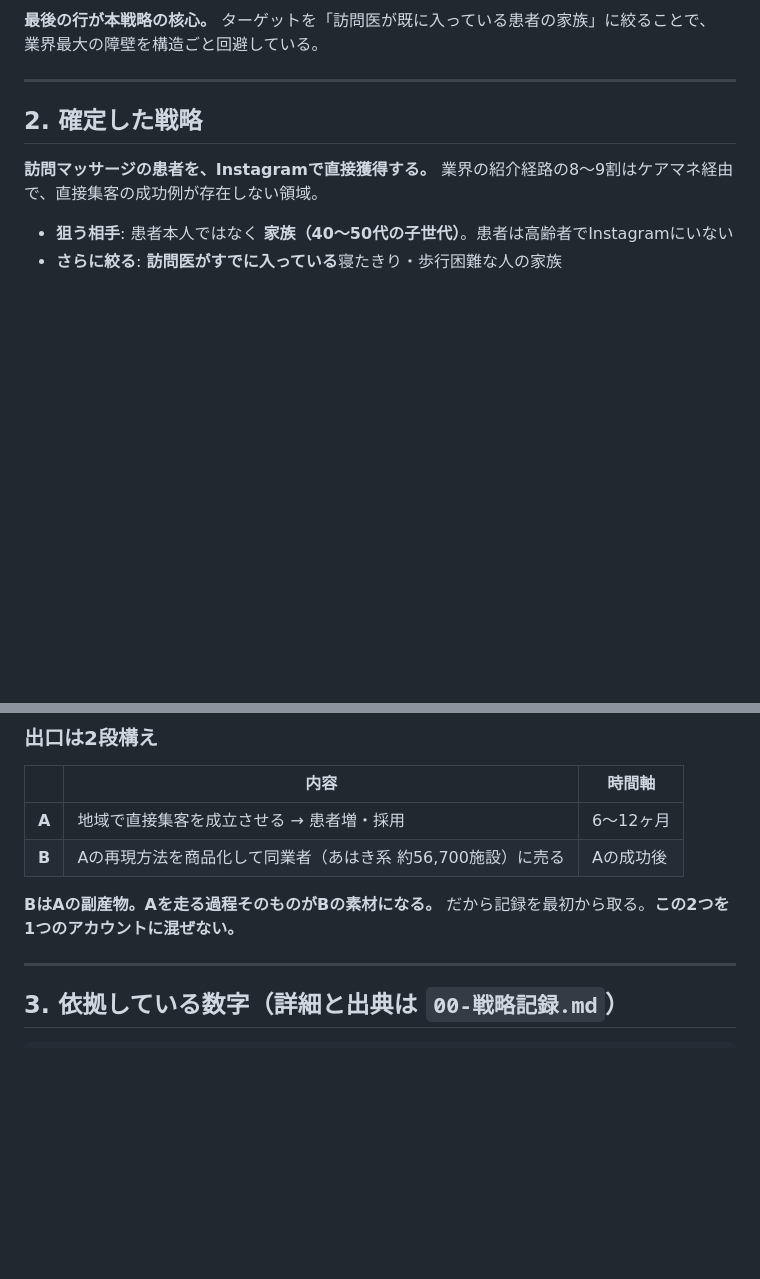
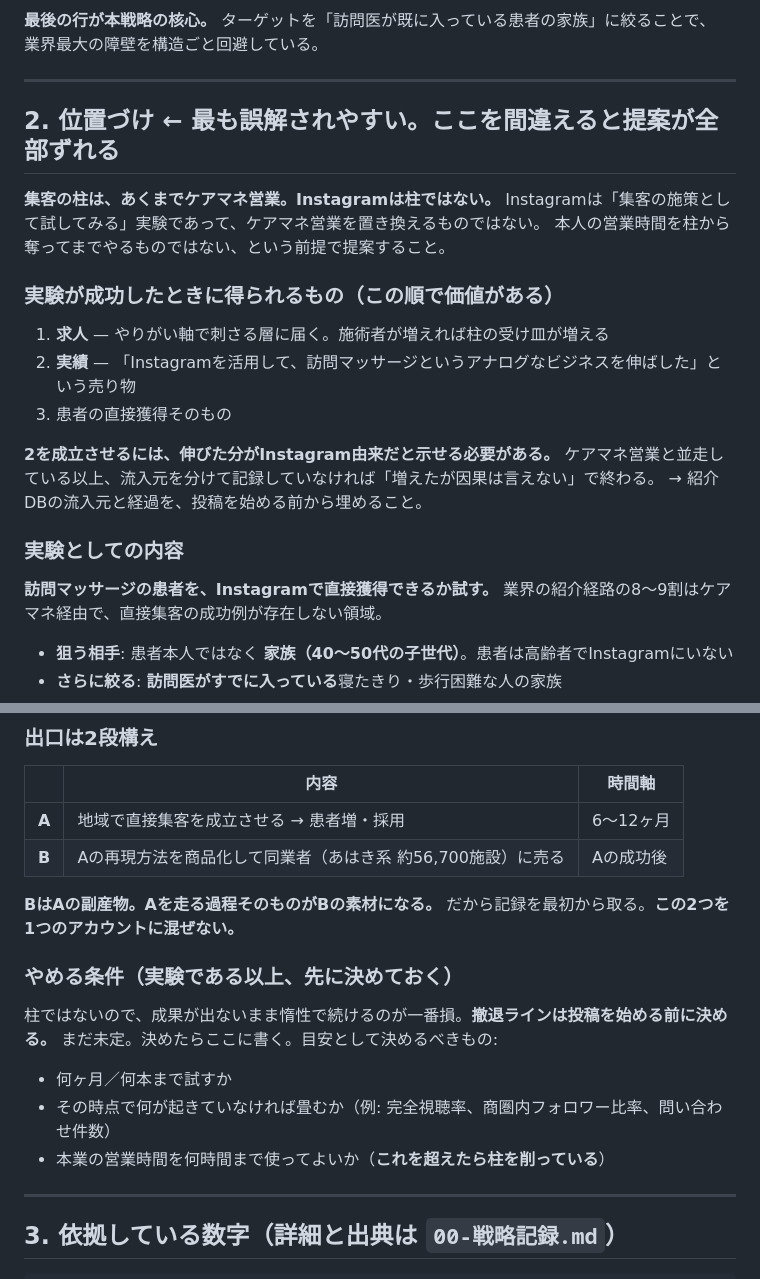
Before and after one commit to iga89koshi-art/massage-record-app, a Markdown page: instagram/HANDOFF.md, 2 parts joined by grey strips. Drawn GitHub-style; blank space fills up the shorter version.

Commit message:
位置づけを訂正：集客の柱はケアマネ営業。Instagramは施策であって柱ではない
HANDOFF.md 第2節が「確定した戦略」と書かれていたため、Instagramが集客の柱であるかのように読める状態だった。実際は柱はケアマネ営業のままで、Instagramは試す施策。実験が当たったときの価値は 求人 > 実績 > 患者の直接獲得 の順。実績として売るには流入元を分けて記録する必要がある点、および撤退ラインを投稿開始前に決める必要がある点を追記。

Co-Authored-By: Claude Opus 5 <noreply@anthropic.com>

```diff
--- a/instagram/HANDOFF.md
+++ b/instagram/HANDOFF.md
@@ -37,9 +37,25 @@
 
 ---
 
-## 2. 確定した戦略
+## 2. 位置づけ ← 最も誤解されやすい。ここを間違えると提案が全部ずれる
 
-**訪問マッサージの患者を、Instagramで直接獲得する。**
+**集客の柱は、あくまでケアマネ営業。Instagramは柱ではない。**
+Instagramは「集客の施策として試してみる」実験であって、ケアマネ営業を置き換えるものではない。
+本人の営業時間を柱から奪ってまでやるものではない、という前提で提案すること。
+
+### 実験が成功したときに得られるもの（この順で価値がある）
+
+1. **求人** — やりがい軸で刺さる層に届く。施術者が増えれば柱の受け皿が増える
+2. **実績** — 「Instagramを活用して、訪問マッサージというアナログなビジネスを伸ばした」という売り物
+3. 患者の直接獲得そのもの
+
+**2を成立させるには、伸びた分がInstagram由来だと示せる必要がある。**
+ケアマネ営業と並走している以上、流入元を分けて記録していなければ「増えたが因果は言えない」で終わる。
+→ 紹介DBの流入元と経過を、投稿を始める前から埋めること。
+
+### 実験としての内容
+
+**訪問マッサージの患者を、Instagramで直接獲得できるか試す。**
 業界の紹介経路の8〜9割はケアマネ経由で、直接集客の成功例が存在しない領域。
 
 - **狙う相手**: 患者本人ではなく **家族（40〜50代の子世代）**。患者は高齢者でInstagramにいない
@@ -57,6 +73,15 @@
 
 **BはAの副産物。Aを走る過程そのものがBの素材になる。**
 だから記録を最初から取る。**この2つを1つのアカウントに混ぜない。**
+
+### やめる条件（実験である以上、先に決めておく）
+
+柱ではないので、成果が出ないまま惰性で続けるのが一番損。**撤退ラインは投稿を始める前に決める。**
+まだ未定。決めたらここに書く。目安として決めるべきもの:
+
+- 何ヶ月／何本まで試すか
+- その時点で何が起きていなければ畳むか（例: 完全視聴率、商圏内フォロワー比率、問い合わせ件数）
+- 本業の営業時間を何時間まで使ってよいか（**これを超えたら柱を削っている**）
 
 ---
 
```
Also changed, not shown: instagram/00-戦略記録.md (+10 -2 lines).
